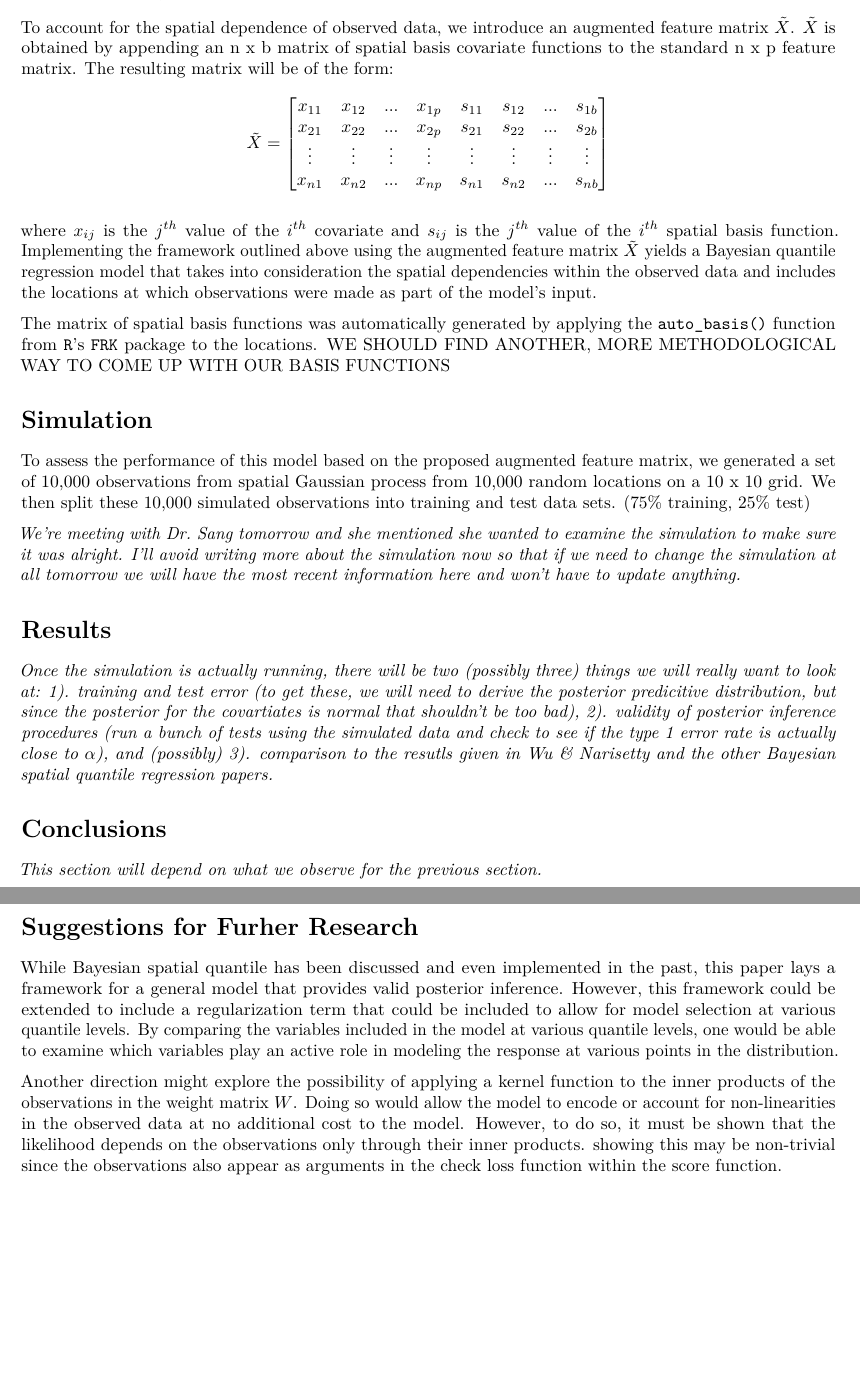
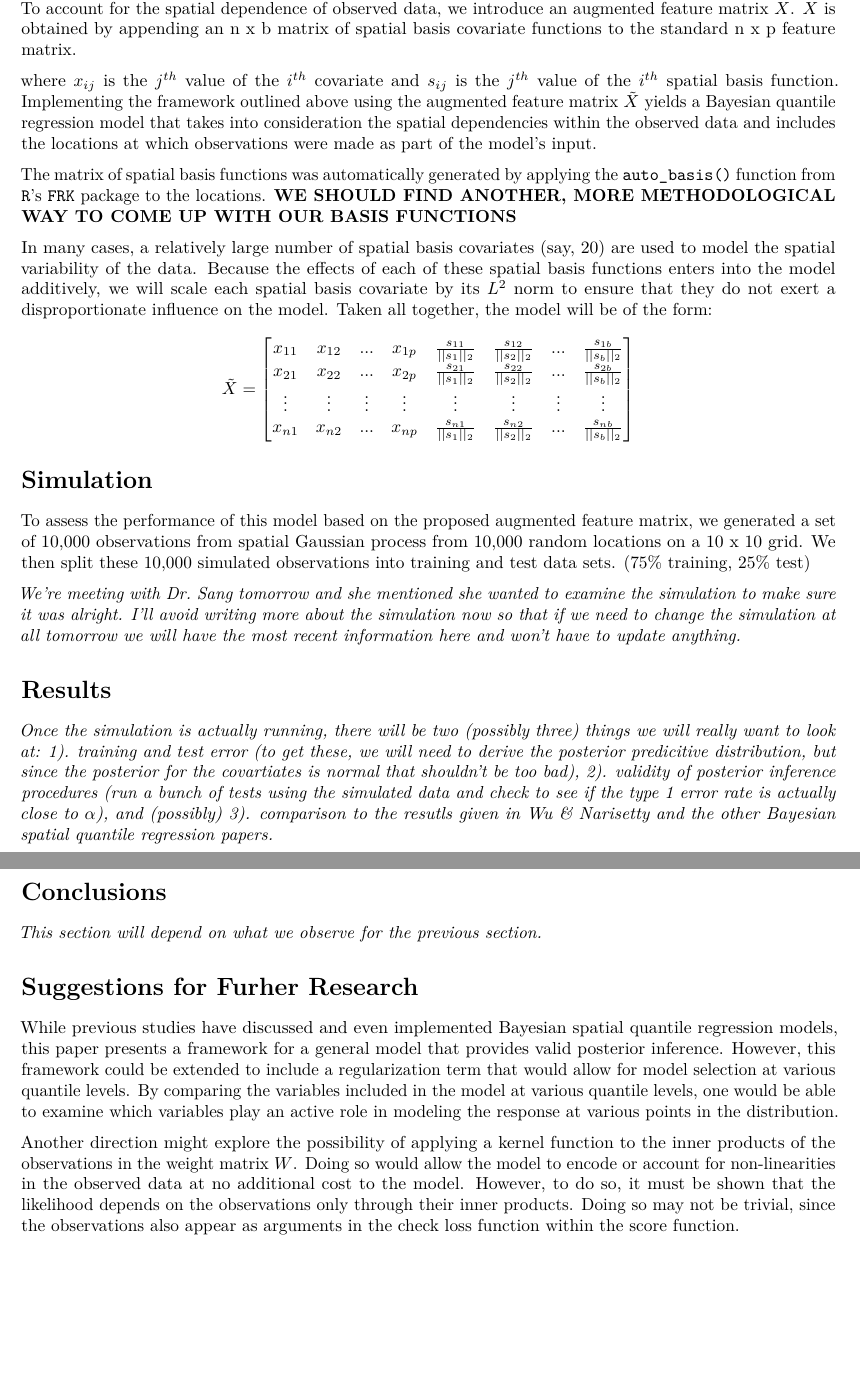
Before and after one commit to johnschwenck/crimeBQR, an R Markdown document (Honaker&Schwenck.Rmd): two parts of pages 2 and 3 of 3, joined at a grey line, cut so that both start at the same text, the shorter picture padded with empty space. Rendered offline with R 4.5, knitr and Pandoc, then LaTeX, with nearby package versions.

Commit message:
Contains a few grammatical revisions. Added section on standardizing spatial basis functions using L^2 norm

```diff
--- a/Honaker&Schwenck.Rmd
+++ b/Honaker&Schwenck.Rmd
@@ -22,15 +22,18 @@ When working with spatial data, is is imperative that the model consider and acc
 Previous research has lead to the development and implementation of Bayesian spatial quantile regression models, most notably [Reich et al. (2011)](https://www.ncbi.nlm.nih.gov/pmc/articles/PMC3583387/) but also [Ramsey (2019)](https://onlinelibrary-wiley-com.srv-proxy1.library.tamu.edu/doi/abs/10.1093/ajae/aaz029) and [King & Song (2016)](https://www.tandfonline.com/doi/abs/10.1080/02664763.2018.1508557?journalCode=cjas20). However, as of the writing of this paper, there has been no attempt to develop or implement a Bayesian quantile regression model using the framework outlined above that also accounts for the spatially dependent structure of the observations to the author's knowledge.
 
 # Methodology
-To account for the spatial dependence of observed data, we introduce an augmented feature matrix $\tilde{X}$. $\tilde{X}$ is obtained by appending an n x b matrix of spatial basis covariate functions to the standard n x p feature matrix. The resulting matrix will be of the form:
-$$\tilde{X} = \begin{bmatrix} x_{11} & x_{12} & . . . & x_{1p} & s_{11} & s_{12} & . . . & s_{1b} \\
-                              x_{21} & x_{22} & . . . & x_{2p} & s_{21} & s_{22} & . . . & s_{2b} \\
-                              \vdots & \vdots & \vdots & \vdots & \vdots & \vdots & \vdots & \vdots \\
-                              x_{n1} & x_{n2} & . . . & x_{np} & s_{n1} & s_{n2} & . . . & s_{nb} \end{bmatrix}$$
+To account for the spatial dependence of observed data, we introduce an augmented feature matrix $\tilde{X}$. $\tilde{X}$ is obtained by appending an n x b matrix of spatial basis covariate functions to the standard n x p feature matrix.
 
 where $x_{ij}$ is the $j^{th}$ value of the $i^{th}$ covariate and $s_{ij}$ is the $j^{th}$ value of the $i^{th}$ spatial basis function. Implementing the framework outlined above using the augmented feature matrix $\tilde{X}$ yields a Bayesian quantile regression model that takes into consideration the spatial dependencies within the observed data and includes the locations at which observations were made as part of the model's input.
 
-The matrix of spatial basis functions was automatically generated by applying the `auto_basis()` function from `R`'s `FRK` package to the locations. WE SHOULD FIND ANOTHER, MORE METHODOLOGICAL WAY TO COME UP WITH OUR BASIS FUNCTIONS
+The matrix of spatial basis functions was automatically generated by applying the `auto_basis()` function from `R`'s `FRK` package to the locations. **WE SHOULD FIND ANOTHER, MORE METHODOLOGICAL WAY TO COME UP WITH OUR BASIS FUNCTIONS**
+
+In many cases, a relatively large number of spatial basis covariates (say, 20) are used to model the spatial variability of the data. Because the effects of each of these spatial basis functions enters into the model additively, we will scale each spatial basis covariate by its $L^2$ norm to ensure that they do not exert a disproportionate influence on the model. Taken all together, the model will be of the form:
+$$\tilde{X} = \begin{bmatrix} x_{11} & x_{12} & . . . & x_{1p} & \frac{s_{11}}{|| s_1 ||_2} & \frac{s_{12}}{|| s_2 ||_2} & . . . & \frac{s_{1b}}{|| s_b ||_2} \\
+                              x_{21} & x_{22} & . . . & x_{2p} & \frac{s_{21}}{|| s_1 ||_2} & \frac{s_{22}}{|| s_2 ||_2} & . . . & \frac{s_{2b}}{|| s_b ||_2} \\
+                              \vdots & \vdots & \vdots & \vdots & \vdots & \vdots & \vdots & \vdots \\
+                              x_{n1} & x_{n2} & . . . & x_{np} & \frac{s_{n1}}{|| s_1 ||_2} & \frac{s_{n2}}{|| s_2 ||_2} & . . . & \frac{s_{nb}}{|| s_b ||_2} \end{bmatrix}$$
+
 
 # Simulation
 To assess the performance of this model based on the proposed augmented feature matrix, we generated a set of 10,000 observations from spatial Gaussian process from 10,000 random locations on a 10 x 10 grid. We then split these 10,000 simulated observations into training and test data sets. (75\% training, 25\% test)
@@ -44,6 +47,6 @@ To assess the performance of this model based on the proposed augmented feature
 *This section will depend on what we observe for the previous section.*
 
 # Suggestions for Furher Research
-While Bayesian spatial quantile has been discussed and even implemented in the past, this paper lays a framework for a general model that provides valid posterior inference. However, this framework could be extended to include a regularization term that could be included to allow for model selection at various quantile levels. By comparing the variables included in the model at various quantile levels, one would be able to examine which variables play an active role in modeling the response at various points in the distribution.
+While previous studies have discussed and even implemented Bayesian spatial quantile regression models, this paper presents a framework for a general model that provides valid posterior inference. However, this framework could be extended to include a regularization term that would allow for model selection at various quantile levels. By comparing the variables included in the model at various quantile levels, one would be able to examine which variables play an active role in modeling the response at various points in the distribution.
 
-Another direction might explore the possibility of applying a kernel function to the inner products of the observations in the weight matrix $W$. Doing so would allow the model to encode or account for non-linearities in the observed data at no additional cost to the model. However, to do so, it must be shown that the likelihood depends on the observations only through their inner products. showing this may be non-trivial since the observations also appear as arguments in the check loss function within the score function.
+Another direction might explore the possibility of applying a kernel function to the inner products of the observations in the weight matrix $W$. Doing so would allow the model to encode or account for non-linearities in the observed data at no additional cost to the model. However, to do so, it must be shown that the likelihood depends on the observations only through their inner products. Doing so may not be trivial, since the observations also appear as arguments in the check loss function within the score function.
```
Also changed, not shown: Honaker-Schwenck.pdf.
